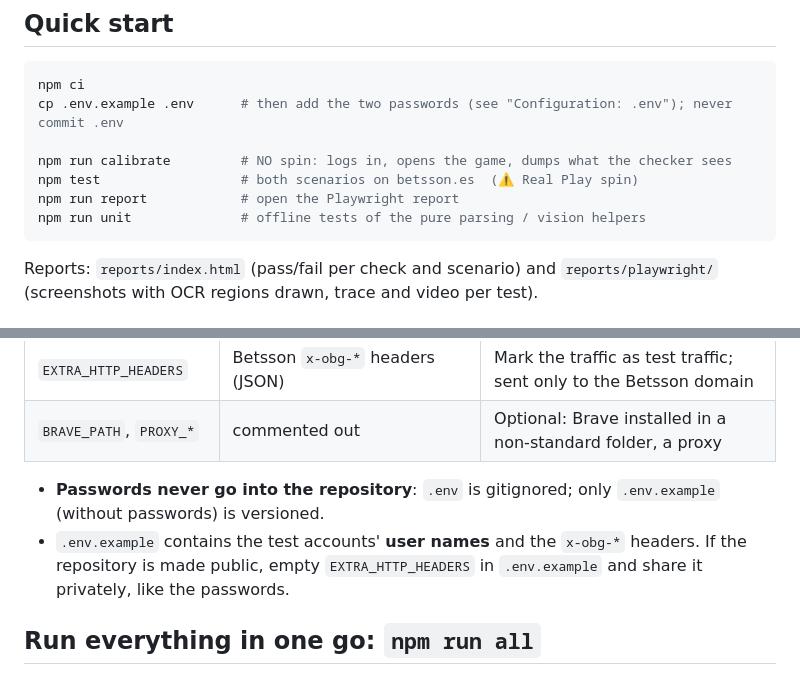
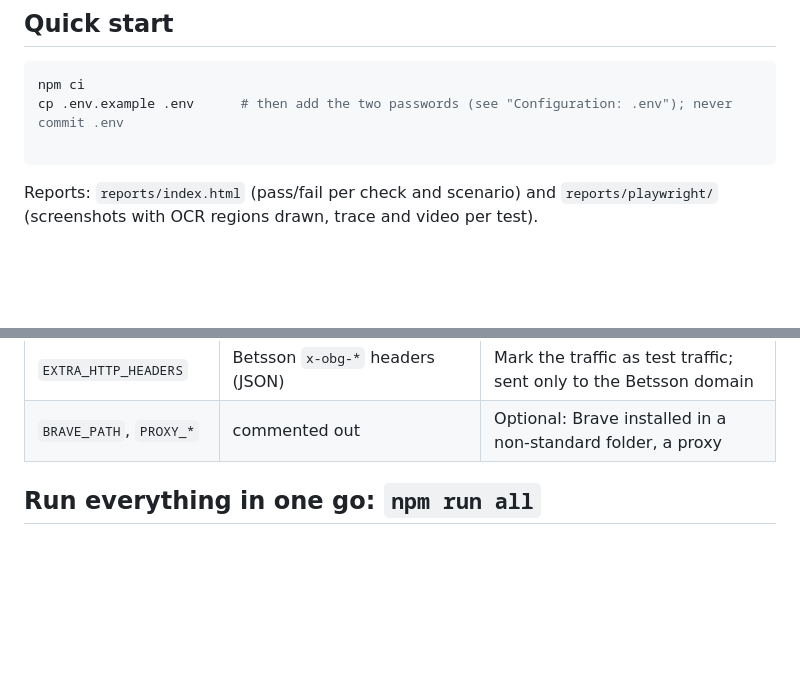
Before and after one commit to pablordrz/BETSSON, a Markdown page: README.md, 2 parts joined by grey strips. GitHub-like rendering; blank space fills up the shorter version.

````diff
--- a/README.md
+++ b/README.md
@@ -33,10 +33,6 @@ Bonus cross-checks (reported as `INFO`, never the proof): provider server respon
 npm ci
 cp .env.example .env      # then add the two passwords (see "Configuration: .env"); never commit .env
 
-npm run calibrate         # NO spin: logs in, opens the game, dumps what the checker sees
-npm test                  # both scenarios on betsson.es  (⚠ Real Play spin)
-npm run report            # open the Playwright report
-npm run unit              # offline tests of the pure parsing / vision helpers
 ```
 
 Reports: `reports/index.html` (pass/fail per check and scenario) and `reports/playwright/` (screenshots with OCR regions
@@ -66,10 +62,6 @@ cp .env.example .env
 | `GAME_SLUG` | `triple-hop-pots` | Pragmatic Play game to test (empty = first slot of the Pragmatic Play page) |
 | `EXTRA_HTTP_HEADERS` | Betsson `x-obg-*` headers (JSON) | Mark the traffic as test traffic; sent only to the Betsson domain |
 | `BRAVE_PATH`, `PROXY_*` | commented out | Optional: Brave installed in a non-standard folder, a proxy |
-
-- **Passwords never go into the repository**: `.env` is gitignored; only `.env.example` (without passwords) is versioned.
-- `.env.example` contains the test accounts' **user names** and the `x-obg-*` headers. If the repository is made
-  public, empty `EXTRA_HTTP_HEADERS` in `.env.example` and share it privately, like the passwords.
 
 ## Run everything in one go: `npm run all`
 
````
